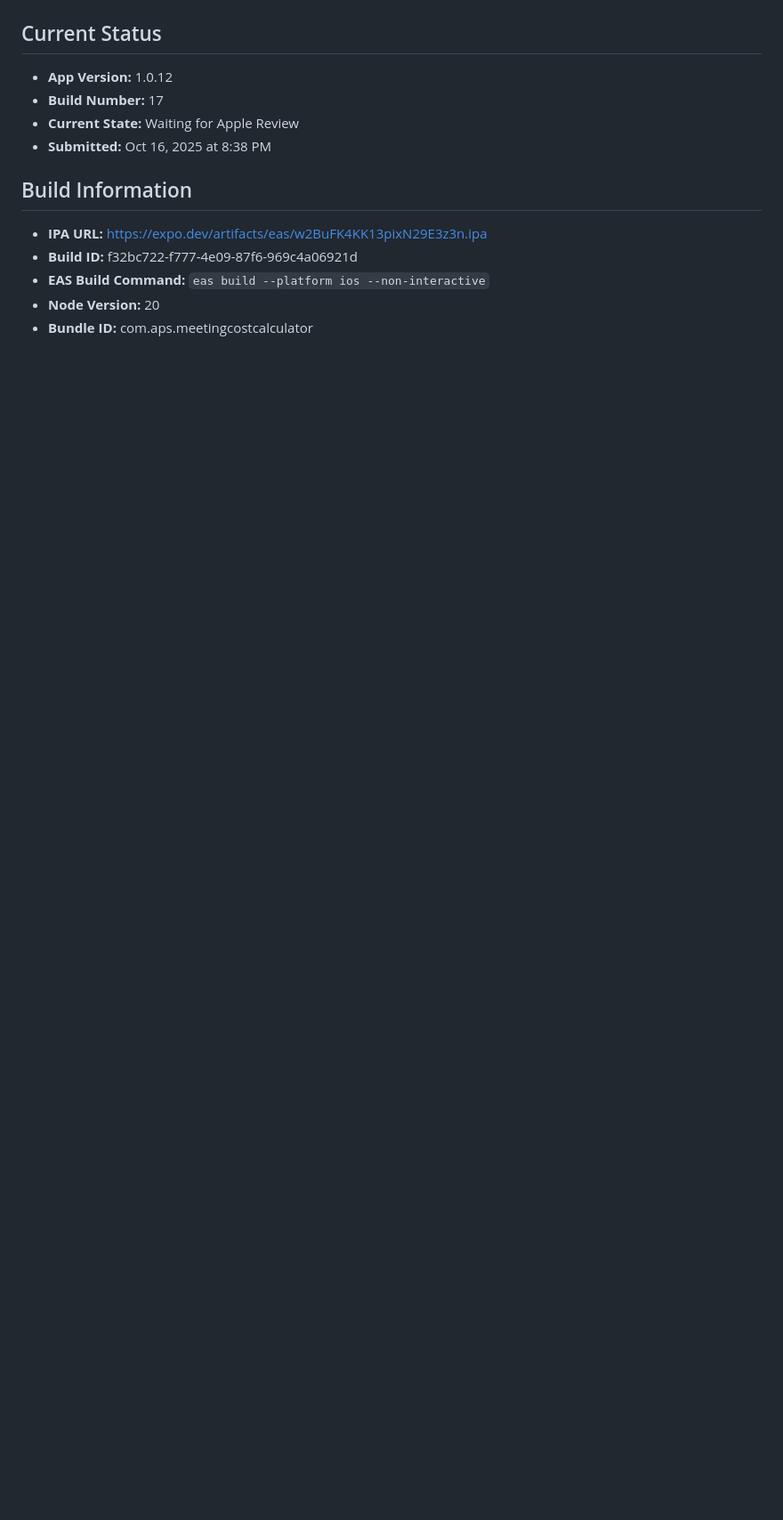
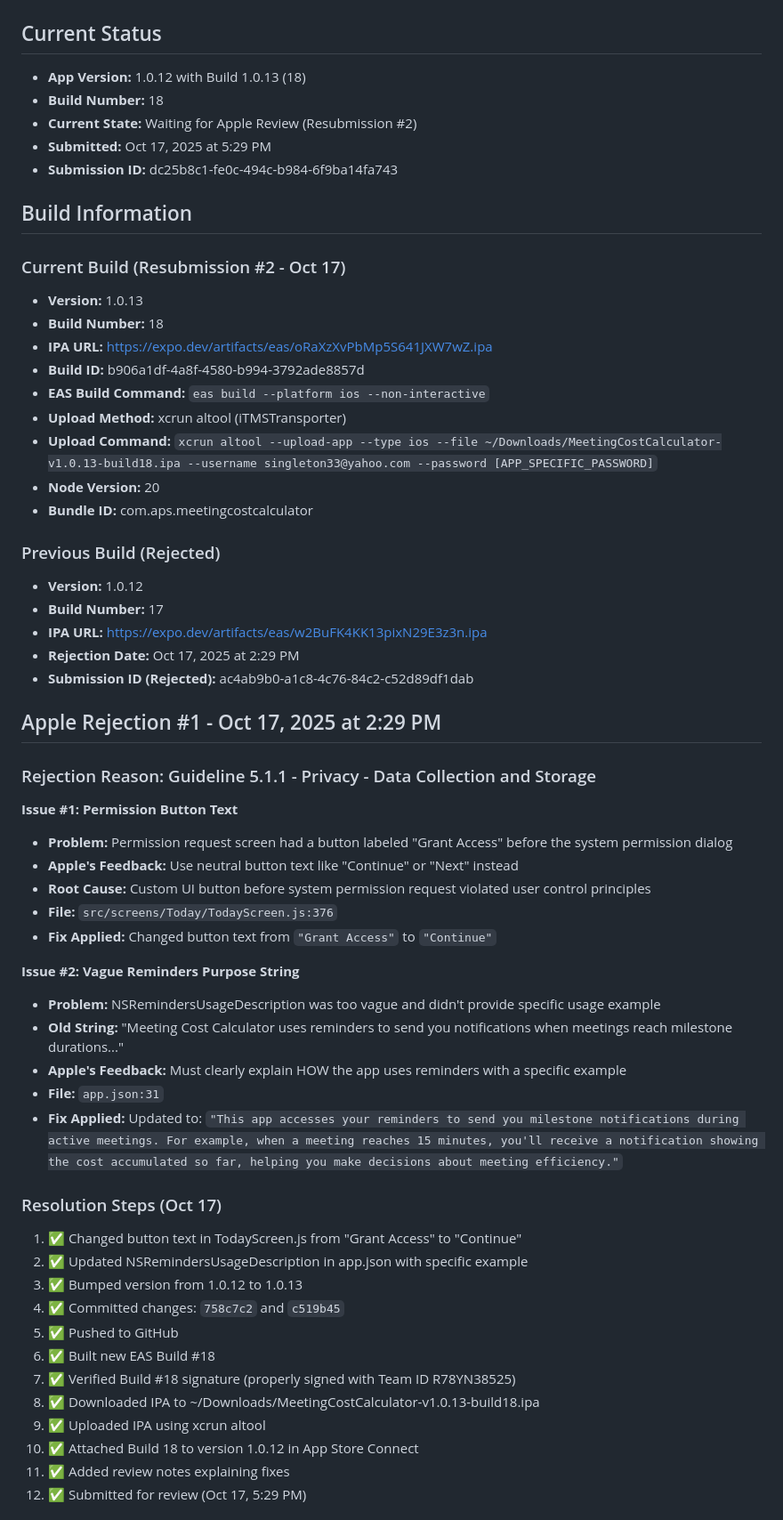
Before and after one commit to apsinbm/Meeting-Cost-Calculator, a Markdown page: APP_STORE_SUBMISSION_PROGRESS.md, the part around one of its changes. Shown at 89% size. Rendered like a GitHub page; blank space fills up the shorter version.

```diff
--- a/APP_STORE_SUBMISSION_PROGRESS.md
+++ b/APP_STORE_SUBMISSION_PROGRESS.md
@@ -4,15 +4,62 @@
 
 ## Current Status
 
-- **App Version:** 1.0.12
-- **Build Number:** 17
-- **Current State:** Waiting for Apple Review
-- **Submitted:** Oct 16, 2025 at 8:38 PM
+- **App Version:** 1.0.12 with Build 1.0.13 (18)
+- **Build Number:** 18
+- **Current State:** Waiting for Apple Review (Resubmission #2)
+- **Submitted:** Oct 17, 2025 at 5:29 PM
+- **Submission ID:** dc25b8c1-fe0c-494c-b984-6f9ba14fa743
 
 ## Build Information
 
-- **IPA URL:** https://expo.dev/artifacts/eas/w2BuFK4KK13pixN29E3z3n.ipa
-- **Build ID:** f32bc722-f777-4e09-87f6-969c4a06921d
+### Current Build (Resubmission #2 - Oct 17)
+- **Version:** 1.0.13
+- **Build Number:** 18
+- **IPA URL:** https://expo.dev/artifacts/eas/oRaXzXvPbMp5S641JXW7wZ.ipa
+- **Build ID:** b906a1df-4a8f-4580-b994-3792ade8857d
 - **EAS Build Command:** `eas build --platform ios --non-interactive`
+- **Upload Method:** xcrun altool (iTMSTransporter)
+- **Upload Command:** `xcrun altool --upload-app --type ios --file ~/Downloads/MeetingCostCalculator-v1.0.13-build18.ipa --username singleton33@yahoo.com --password [APP_SPECIFIC_PASSWORD]`
 - **Node Version:** 20
 - **Bundle ID:** com.aps.meetingcostcalculator
+
+### Previous Build (Rejected)
+- **Version:** 1.0.12
+- **Build Number:** 17
+- **IPA URL:** https://expo.dev/artifacts/eas/w2BuFK4KK13pixN29E3z3n.ipa
+- **Rejection Date:** Oct 17, 2025 at 2:29 PM
+- **Submission ID (Rejected):** ac4ab9b0-a1c8-4c76-84c2-c52d89df1dab
+
+## Apple Rejection #1 - Oct 17, 2025 at 2:29 PM
+
+### Rejection Reason: Guideline 5.1.1 - Privacy - Data Collection and Storage
+
+**Issue #1: Permission Button Text**
+- **Problem:** Permission request screen had a button labeled "Grant Access" before the system permission dialog
+- **Apple's Feedback:** Use neutral button text like "Continue" or "Next" instead
+- **Root Cause:** Custom UI button before system permission request violated user control principles
+- **File:** `src/screens/Today/TodayScreen.js:376`
+- **Fix Applied:** Changed button text from `"Grant Access"` to `"Continue"`
+
+**Issue #2: Vague Reminders Purpose String**
+- **Problem:** NSRemindersUsageDescription was too vague and didn't provide specific usage example
+- **Old String:** "Meeting Cost Calculator uses reminders to send you notifications when meetings reach milestone durations..."
+- **Apple's Feedback:** Must clearly explain HOW the app uses reminders with a specific example
+- **File:** `app.json:31`
+- **Fix Applied:** Updated to: `"This app accesses your reminders to send you milestone notifications during active meetings. For example, when a meeting reaches 15 minutes, you'll receive a notification showing the cost accumulated so far, helping you make decisions about meeting efficiency."`
+
+### Resolution Steps (Oct 17)
+
+1. ✅ Changed button text in TodayScreen.js from "Grant Access" to "Continue"
+2. ✅ Updated NSRemindersUsageDescription in app.json with specific example
+3. ✅ Bumped version from 1.0.12 to 1.0.13
+4. ✅ Committed changes: `758c7c2` and `c519b45`
+5. ✅ Pushed to GitHub
+6. ✅ Built new EAS Build #18
+7. ✅ Verified Build #18 signature (properly signed with Team ID R78YN38525)
+8. ✅ Downloaded IPA to ~/Downloads/MeetingCostCalculator-v1.0.13-build18.ipa
+9. ✅ Uploaded IPA using xcrun altool
+10. ✅ Attached Build 18 to version 1.0.12 in App Store Connect
+11. ✅ Added review notes explaining fixes
+12. ✅ Submitted for review (Oct 17, 5:29 PM)
+
```
Also changed, not shown: other parts of APP_STORE_SUBMISSION_PROGRESS.md (+60 -1 lines).
